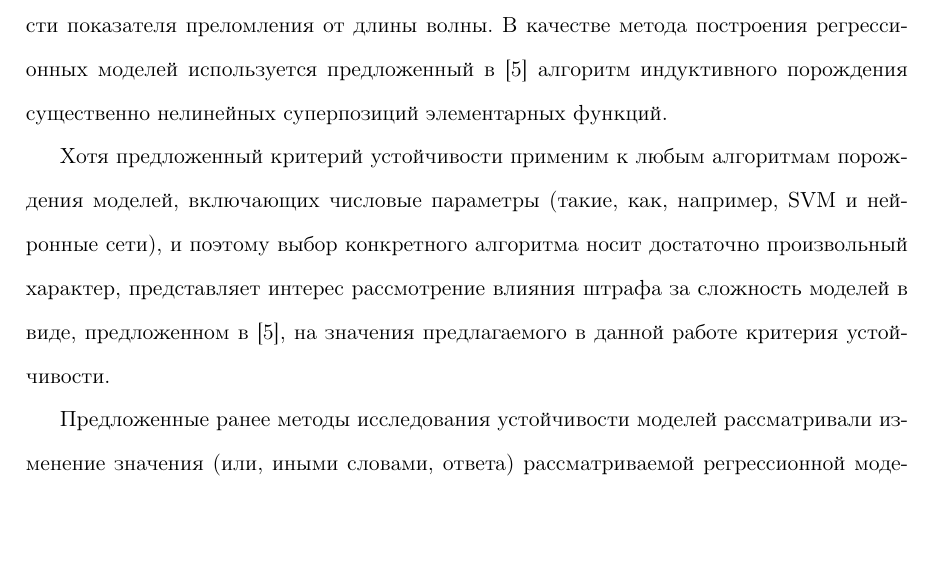
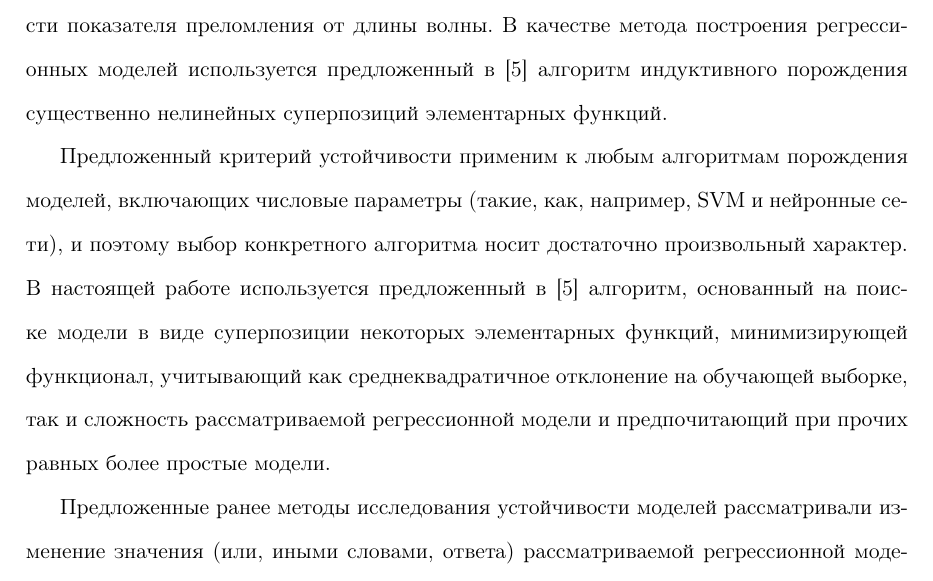
Before and after one commit to 0xd34df00d/RefractOptics, a LaTeX paper (doc/Rudoy2012Optics.tex): part of page 3 of 20, cut so that both start at the same text, the shorter picture padded with empty space. Compiled offline with pdfLaTeX.

Commit message:
[2012Optics] Expanded the motivation to use algo from Rudoy13.

```diff
--- a/doc/Rudoy2012Optics.tex
+++ b/doc/Rudoy2012Optics.tex
@@ -168,12 +168,15 @@ $n$ имеет принципиальное значение. Указанная
 \cite{Rudoy13} алгоритм индуктивного порождения существенно нелинейных
 суперпозиций элементарных функций.
 
-Хотя предложенный критерий устойчивости применим к любым алгоритмам порождения
+Предложенный критерий устойчивости применим к любым алгоритмам порождения
 моделей, включающих числовые параметры (такие, как, например, SVM и
 нейронные сети), и поэтому выбор конкретного
-алгоритма носит достаточно произвольный характер, представляет интерес
-рассмотрение влияния штрафа за сложность моделей в виде, предложенном в \cite{Rudoy13},
-на значения предлагаемого в данной работе критерия устойчивости.
+алгоритма носит достаточно произвольный характер. В настоящей работе
+используется предложенный в \cite{Rudoy13} алгоритм, основанный на поиске
+модели в виде суперпозиции некоторых элементарных функций, минимизирующей
+функционал, учитывающий как среднеквадратичное отклонение на обучающей
+выборке, так и сложность рассматриваемой регрессионной модели и предпочитающий
+при прочих равных более простые модели.
 
 Предложенные ранее методы исследования устойчивости моделей рассматривали
 изменение значения (или, иными словами, ответа) рассматриваемой регрессионной
```
